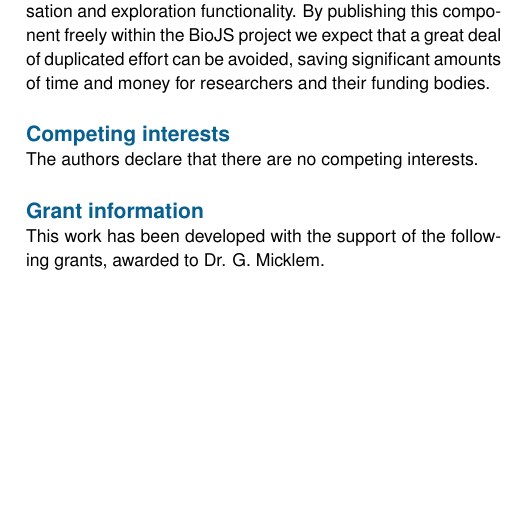
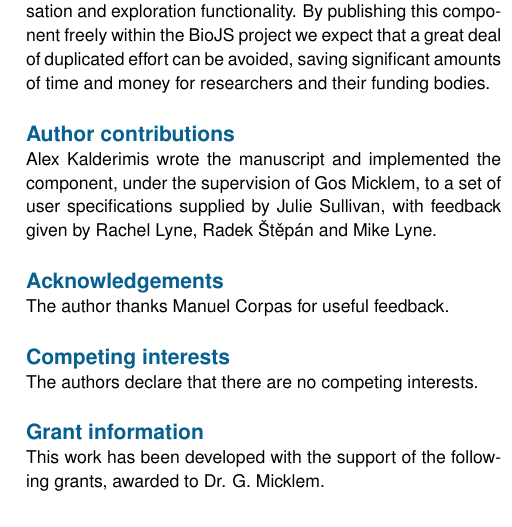
Before and after one commit to alexkalderimis/biojs-dagviewer-paper, a LaTeX paper (main.tex): part of one column of page 5 of 6, cut so that both start at the same text, the shorter picture padded with empty space. Compiled offline with pdfLaTeX.

Commit message:
Added author contrib

```diff
--- a/main.tex
+++ b/main.tex
@@ -410,6 +410,14 @@ publishing this component freely within the BioJS project we expect that a great
 deal of duplicated effort can be avoided, saving significant amounts of time and
 money for researchers and their funding bodies.
 
+\subsection*{Author contributions}
+Alex Kalderimis wrote the manuscript and implemented the component, under the
+supervision of Gos Micklem, to a set of user specifications supplied by Julie
+Sullivan, with feedback given by Rachel Lyne, Radek Štěpán and Mike Lyne.
+
+\subsection*{Acknowledgements}
+The author thanks Manuel Corpas for useful feedback.
+
 \subsection*{Competing interests}
 The authors declare that there are no competing interests.
 
```
